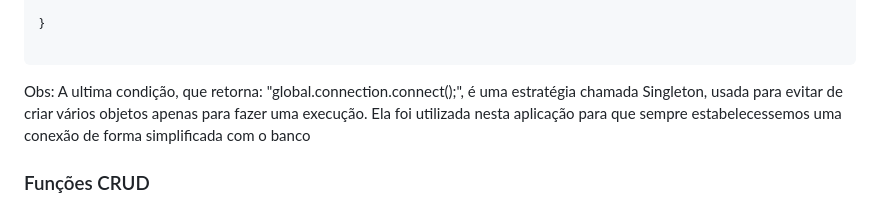
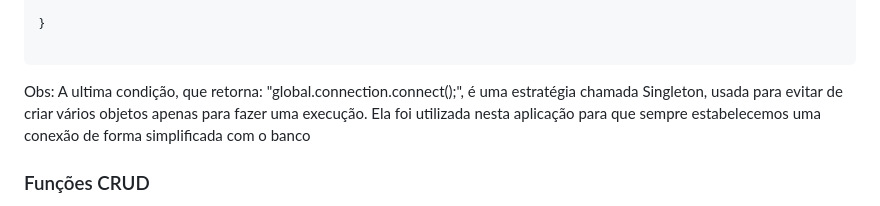
Before and after one commit to MariaDawla/E-commerce_Biblioteca, a Markdown page: README.md, the part around the change. GitHub-like rendering.

`````diff
--- a/README.md
+++ b/README.md
@@ -138,7 +138,7 @@ async function connect() {
 
 ````
 
-Obs: A ultima condição, que retorna: "global.connection.connect();", é uma estratégia chamada Singleton, usada para evitar de criar vários objetos apenas para fazer uma execução. Ela foi utilizada nesta aplicação para que sempre estabelecessemos uma conexão de forma simplificada com o banco
+Obs: A ultima condição, que retorna: "global.connection.connect();", é uma estratégia chamada Singleton, usada para evitar de criar vários objetos apenas para fazer uma execução. Ela foi utilizada nesta aplicação para que sempre estabelecemos uma conexão de forma simplificada com o banco
 
 ### Funções CRUD
 As funções CRUD são a base das rotas do nosso backend. Possuem nome, os parâmetros, uma linha para usar a função connection(), argumentos SQL, condições para atualizar apenas que argumentos não são nulos e uma linha de comando que devolve a conexão ao pool para que outra parte do código possa usá-la, pois, se não liberar pode acabar esgotando as conexões disponíveis. Vejo uma função como exemplo abaixo:
`````
